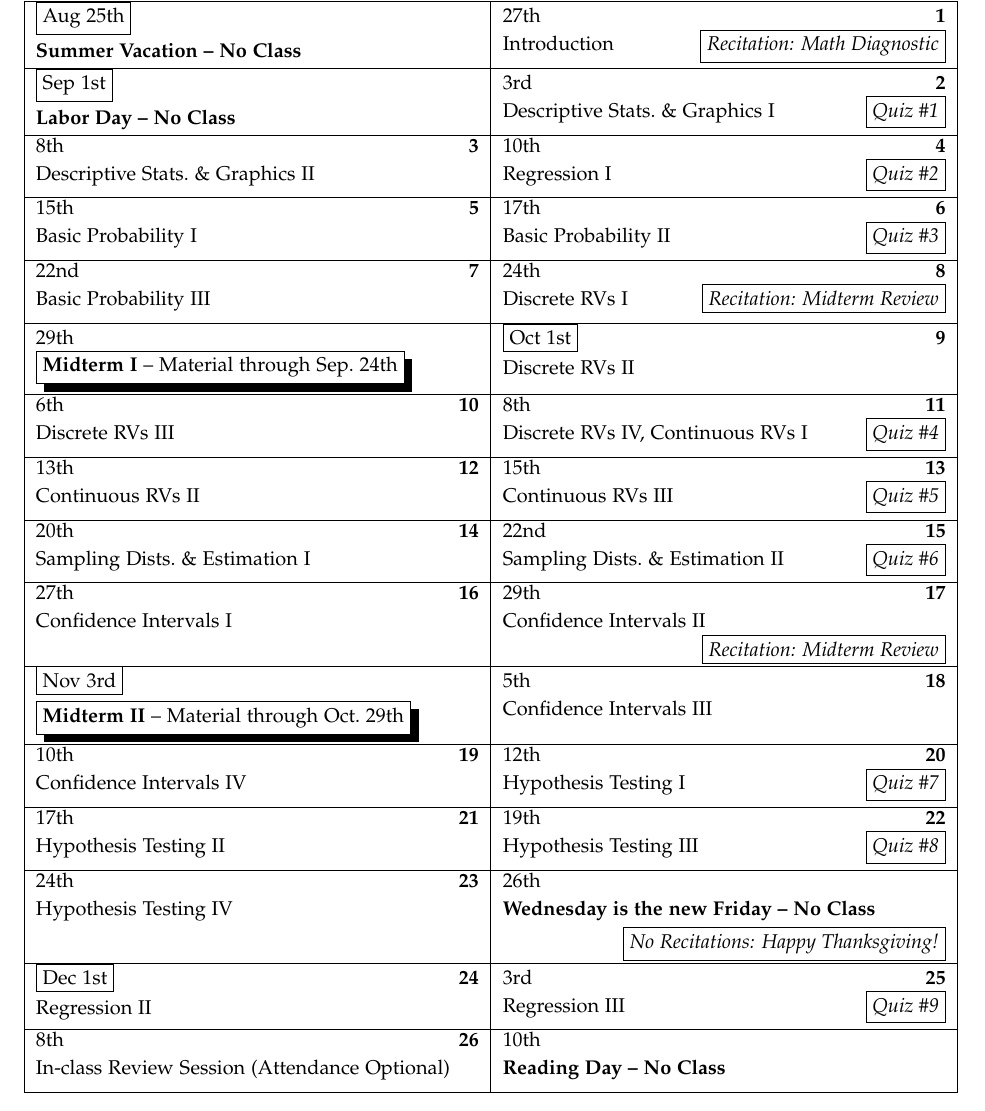
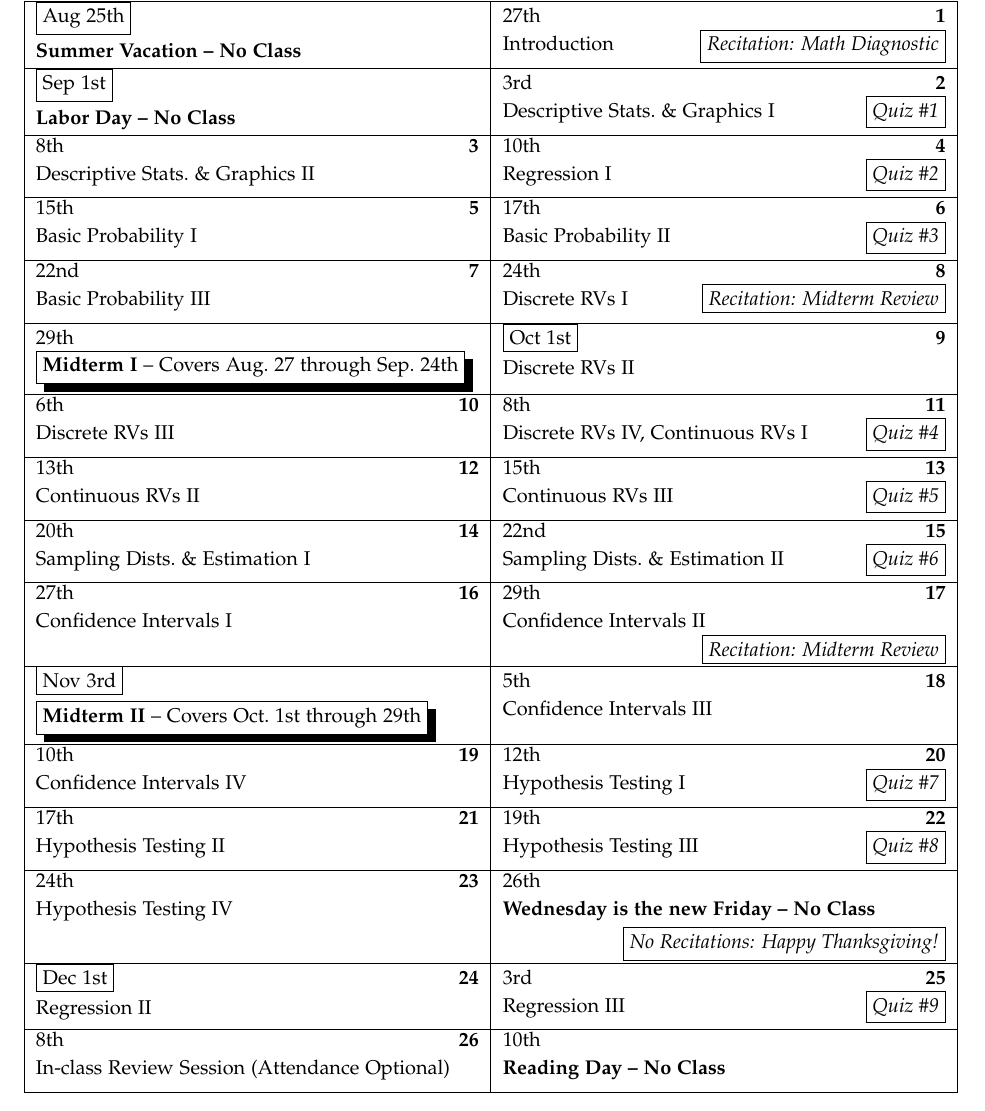
Before and after one commit to fditraglia/Econ103Public, a LaTeX document (syllabus.tex): part of page 4 of 5, cut so that both start at the same text. Compiled offline with pdfLaTeX.

Commit message:
clarify material covered on midterms

```diff
--- a/syllabus.tex
+++ b/syllabus.tex
@@ -354,9 +354,9 @@ We will check ID cards at each exam so please be sure to bring yours.
 
 
 \options{9/29/2014}{\noclassday} % first midterm exam
-\caltext{9/29/2014}{\shadowbox{\textbf{Midterm I} -- Material through Sep.\ 24th}}
+\caltext{9/29/2014}{\shadowbox{\textbf{Midterm I} -- Covers Aug.\ 27 through Sep.\ 24th}}
 \options{11/3/2014}{\noclassday} %second midterm exam
-\caltext{11/3/2014}{\shadowbox{\textbf{Midterm II} -- Material through Oct.\ 29th}}
+\caltext{11/3/2014}{\shadowbox{\textbf{Midterm II} -- Covers Oct.\ 1st through 29th}}
 
 \options{12/10/2014}{\noclassday} % finals
 \caltext{12/10/2014}{\textbf{Reading Day -- No Class}}
```
Also changed, not shown: syllabus.pdf.
